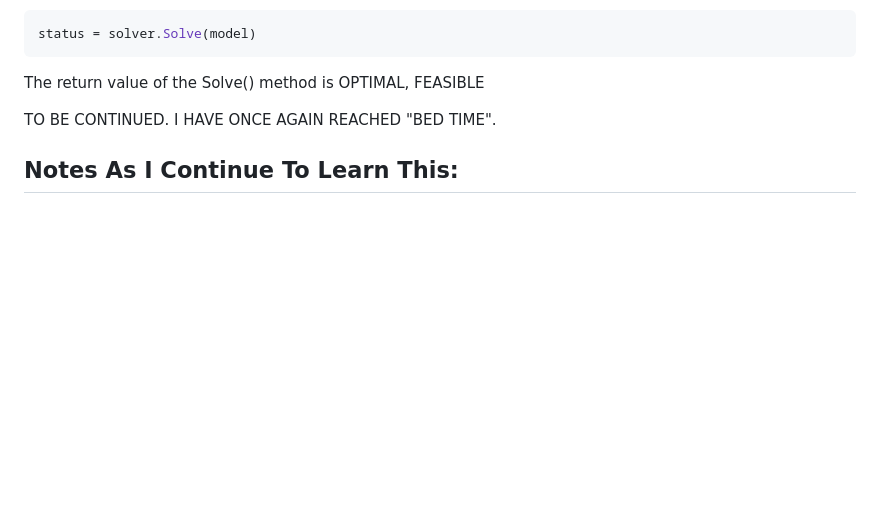
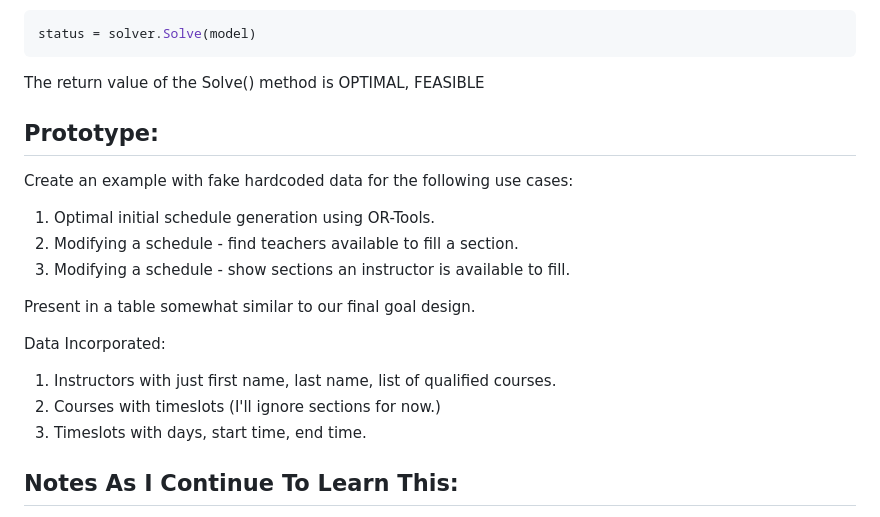
Before and after one commit to mlbrnm/sadt_scheduling_capstone, a Markdown page: artifacts/scheduling_constraints.md, the part around the change. Rendered like a GitHub page; blank space fills up the shorter version.

Commit message:
Organizing thoughts for what the scheduling logic prototype will look like.

```diff
--- a/artifacts/scheduling_constraints.md
+++ b/artifacts/scheduling_constraints.md
@@ -113,7 +113,20 @@ status = solver.Solve(model)
 
 The return value of the Solve() method is OPTIMAL, FEASIBLE
 
-TO BE CONTINUED. I HAVE ONCE AGAIN REACHED "BED TIME".
+## Prototype:
+
+Create an example with fake hardcoded data for the following use cases:
+
+1. Optimal initial schedule generation using OR-Tools.
+2. Modifying a schedule - find teachers available to fill a section.
+3. Modifying a schedule - show sections an instructor is available to fill.
+
+Present in a table somewhat similar to our final goal design.
+
+Data Incorporated:
+1. Instructors with just first name, last name, list of qualified courses.
+2. Courses with timeslots (I'll ignore sections for now.)
+3. Timeslots with days, start time, end time.
 
 ## Notes As I Continue To Learn This:
 * I don't think we actually need the OR-Tools solver for our later modifications to schedules, only the initial optimization. The later modifications can just be done with normal filters to flag/highlight available instructors/sections.
```
